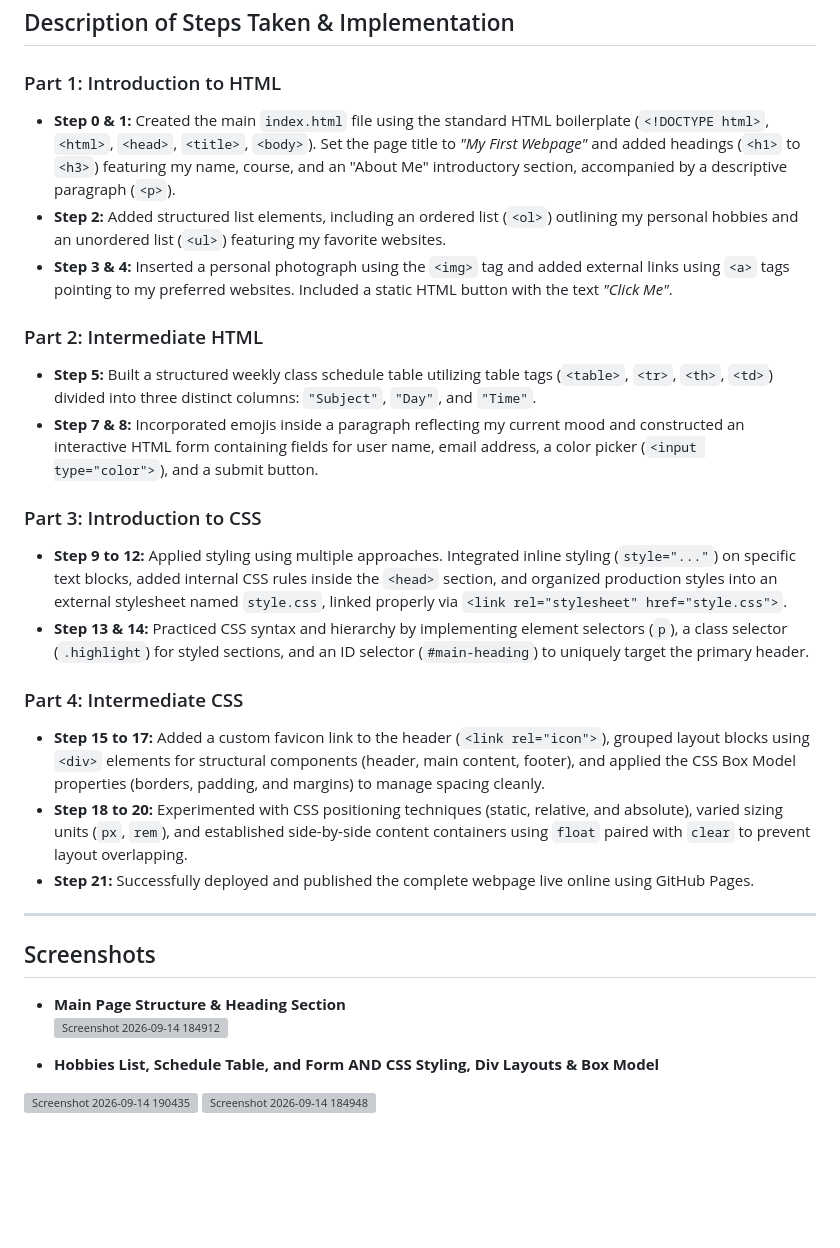
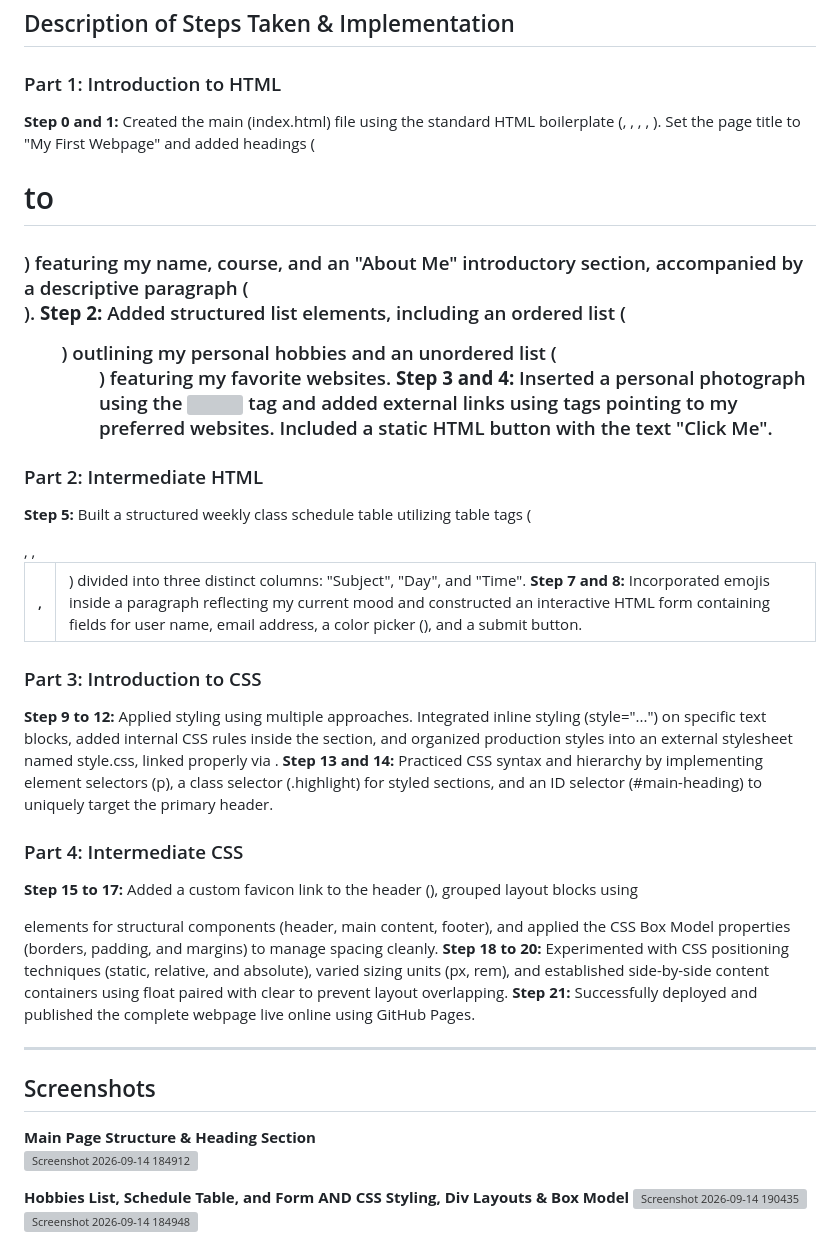
Before and after one commit to AvgustIS/Web-Homework-1, a Markdown page: README.md, the part around the change. Rendered like a GitHub page; blank space fills up the shorter version; grey boxes are pictures that could not be loaded.

```diff
--- a/README.md
+++ b/README.md
@@ -14,31 +14,31 @@ The objective of this assignment is to understand the core structure and purpose
 ## Description of Steps Taken & Implementation
 
 ### Part 1: Introduction to HTML
-* **Step 0 & 1:** Created the main `index.html` file using the standard HTML boilerplate (`<!DOCTYPE html>`, `<html>`, `<head>`, `<title>`, `<body>`). Set the page title to *"My First Webpage"* and added headings (`<h1>` to `<h3>`) featuring my name, course, and an "About Me" introductory section, accompanied by a descriptive paragraph (`<p>`).
-* **Step 2:** Added structured list elements, including an ordered list (`<ol>`) outlining my personal hobbies and an unordered list (`<ul>`) featuring my favorite websites.
-* **Step 3 & 4:** Inserted a personal photograph using the `<img>` tag and added external links using `<a>` tags pointing to my preferred websites. Included a static HTML button with the text *"Click Me"*.
+**Step 0 and 1:** Created the main (index.html) file using the standard HTML boilerplate (<!DOCTYPE html>, <html>, <head>, <title>, <body>). Set the page title to "My First Webpage" and added headings (<h1> to <h3>) featuring my name, course, and an "About Me" introductory section, accompanied by a descriptive paragraph (<p>).
+**Step 2:** Added structured list elements, including an ordered list (<ol>) outlining my personal hobbies and an unordered list (<ul>) featuring my favorite websites.
+**Step 3 and 4:** Inserted a personal photograph using the <img> tag and added external links using <a> tags pointing to my preferred websites. Included a static HTML button with the text "Click Me".
 
 ### Part 2: Intermediate HTML
-* **Step 5:** Built a structured weekly class schedule table utilizing table tags (`<table>`, `<tr>`, `<th>`, `<td>`) divided into three distinct columns: `"Subject"`, `"Day"`, and `"Time"`.
-* **Step 7 & 8:** Incorporated emojis inside a paragraph reflecting my current mood and constructed an interactive HTML form containing fields for user name, email address, a color picker (`<input type="color">`), and a submit button.
+**Step 5:** Built a structured weekly class schedule table utilizing table tags (<table>, <tr>, <th>, <td>) divided into three distinct columns: "Subject", "Day", and "Time".
+**Step 7 and 8:** Incorporated emojis inside a paragraph reflecting my current mood and constructed an interactive HTML form containing fields for user name, email address, a color picker (<input type="color">), and a submit button.
 
 ### Part 3: Introduction to CSS
-* **Step 9 to 12:** Applied styling using multiple approaches. Integrated inline styling (`style="..."`) on specific text blocks, added internal CSS rules inside the `<head>` section, and organized production styles into an external stylesheet named `style.css`, linked properly via `<link rel="stylesheet" href="style.css">`.
-* **Step 13 & 14:** Practiced CSS syntax and hierarchy by implementing element selectors (`p`), a class selector (`.highlight`) for styled sections, and an ID selector (`#main-heading`) to uniquely target the primary header.
+**Step 9 to 12:** Applied styling using multiple approaches. Integrated inline styling (style="...") on specific text blocks, added internal CSS rules inside the <head> section, and organized production styles into an external stylesheet named style.css, linked properly via <link rel="stylesheet" href="style.css">.
+**Step 13 and 14:** Practiced CSS syntax and hierarchy by implementing element selectors (p), a class selector (.highlight) for styled sections, and an ID selector (#main-heading) to uniquely target the primary header.
 
 ### Part 4: Intermediate CSS
-* **Step 15 to 17:** Added a custom favicon link to the header (`<link rel="icon">`), grouped layout blocks using `<div>` elements for structural components (header, main content, footer), and applied the CSS Box Model properties (borders, padding, and margins) to manage spacing cleanly.
-* **Step 18 to 20:** Experimented with CSS positioning techniques (static, relative, and absolute), varied sizing units (`px`, `rem`), and established side-by-side content containers using `float` paired with `clear` to prevent layout overlapping.
-* **Step 21:** Successfully deployed and published the complete webpage live online using GitHub Pages.
+**Step 15 to 17:** Added a custom favicon link to the header (<link rel="icon">), grouped layout blocks using <div> elements for structural components (header, main content, footer), and applied the CSS Box Model properties (borders, padding, and margins) to manage spacing cleanly.
+**Step 18 to 20:** Experimented with CSS positioning techniques (static, relative, and absolute), varied sizing units (px, rem), and established side-by-side content containers using float paired with clear to prevent layout overlapping.
+**Step 21:** Successfully deployed and published the complete webpage live online using GitHub Pages.
 
 ---
 
 ## Screenshots
 
-* **Main Page Structure & Heading Section**
+**Main Page Structure & Heading Section**
   <img width="1903" height="894" alt="Screenshot 2026-09-14 184912" src="https://github.com/user-attachments/assets/4949b1e7-3438-4c38-97c8-28abd8f8347b" />
 
 
-* **Hobbies List, Schedule Table, and Form AND CSS Styling, Div Layouts & Box Model**
+  **Hobbies List, Schedule Table, and Form AND CSS Styling, Div Layouts & Box Model**
 <img width="1896" height="886" alt="Screenshot 2026-09-14 190435" src="https://github.com/user-attachments/assets/d6785f85-607a-4de2-9f30-d14fc4b53449" />
 <img width="1892" height="890" alt="Screenshot 2026-09-14 184948" src="https://github.com/user-attachments/assets/2172c81b-0c38-46ab-9d75-413fa0a9c8c4" />
```
